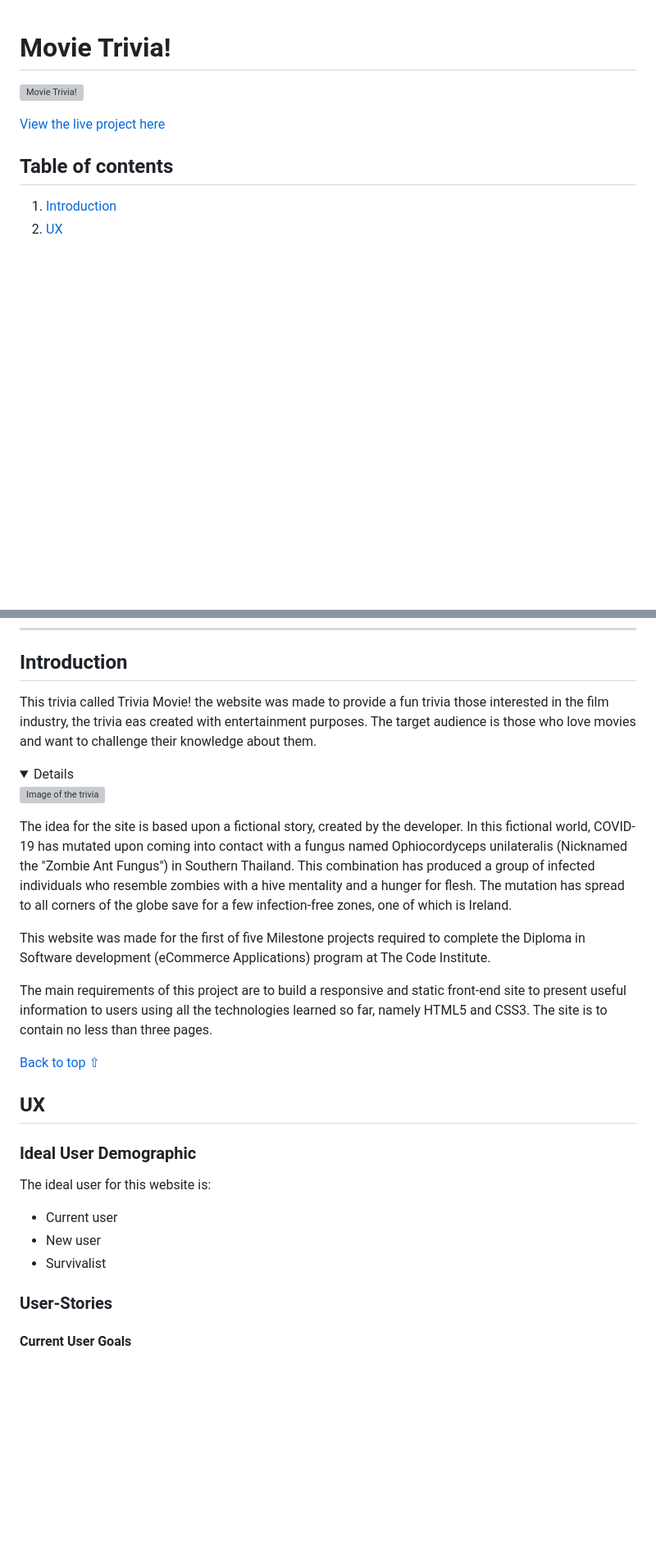
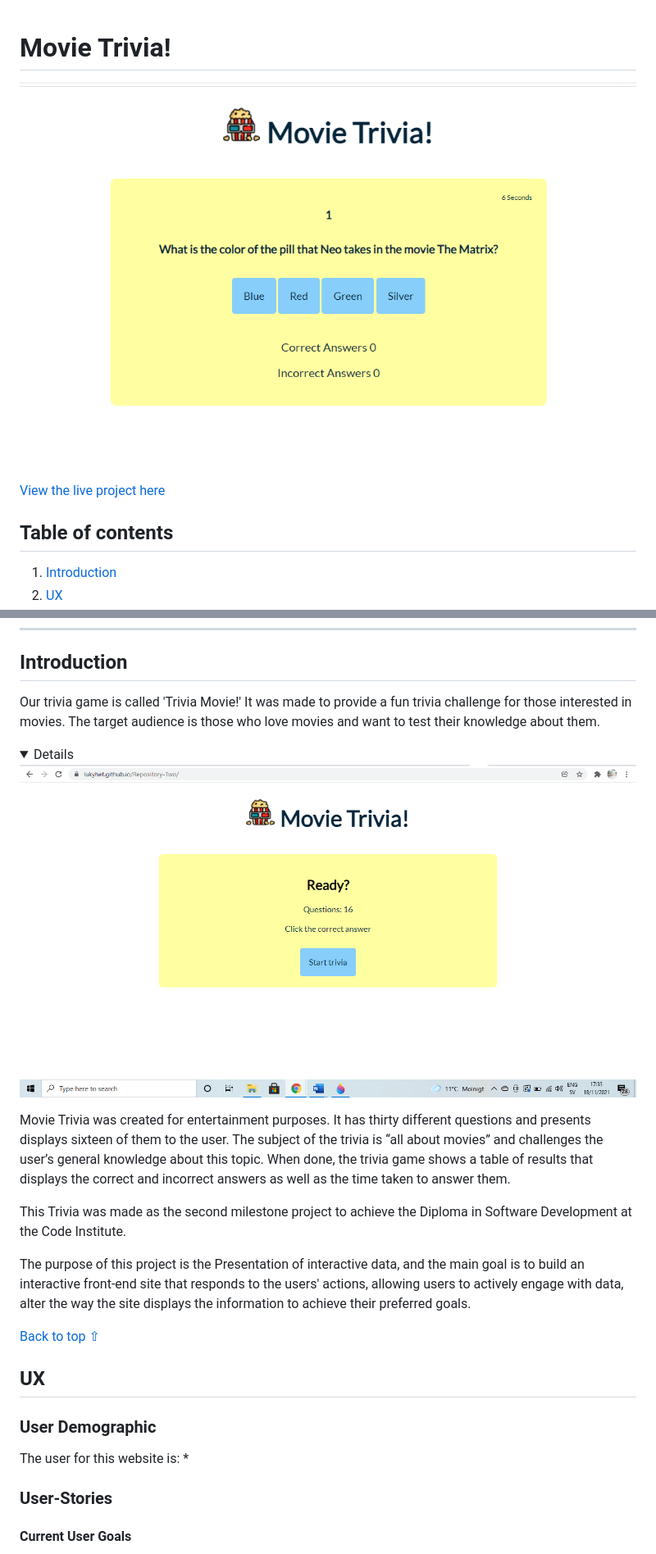
Before and after one commit to Lukyhet/Repository-Two, a Markdown page: README.md, 2 parts joined by grey strips. Shown at 82% size. Drawn GitHub-style; pictures changed too: assets/readme-files/Mt.png (added), assets/readme-files/Mtrivia.png (added); folded sections open; blank space fills up the shorter version; grey boxes are pictures that could not be loaded.

Commit message:
add immages to readme-files to support the README.md, continue to add content to README.md

```diff
--- a/README.md
+++ b/README.md
@@ -1,5 +1,5 @@
 # Movie Trivia!
 
 
-![Movie Trivia!](assets/readme-files/survival-guild.PNG)
+![Movie Trivia!](assets/readme-files/Mtrivia.png)
 
@@ -31,28 +31,28 @@
 
 ## Introduction
 
-This trivia called Trivia Movie! the website was made to provide a fun trivia those interested in the film industry, the trivia eas created with entertainment purposes. The target audience is those who love movies and want to challenge their knowledge about them.
+Our trivia game is called 'Trivia Movie!'  It was made to provide a fun trivia challenge for those interested in movies. The target audience is those who love movies and want to test their knowledge about them.
 
 <details>
 
-![Image of the trivia](assets/readme-files/infected-zones.png)
+![Image of the trivia](assets/readme-files/Mt.png)
 
 </details>
 
-The idea for the site is based upon a fictional story, created by the developer. In this fictional world, COVID-19 has mutated upon coming into contact with a fungus named Ophiocordyceps unilateralis (Nicknamed the "Zombie Ant Fungus") in Southern Thailand. This combination has produced a group of infected individuals who resemble zombies with a hive mentality and a hunger for flesh. The mutation has spread to all corners of the globe save for a few infection-free zones, one of which is Ireland.
+Movie Trivia was created for entertainment purposes. It has thirty different questions and presents displays sixteen of them to the user. The subject of the trivia is “all about movies” and challenges the user’s general knowledge about this topic. When done, the trivia game shows a table of results that displays the correct and incorrect answers as well as the time taken to answer them.
 
-This website was made for the first of five Milestone projects required to complete the Diploma in Software development (eCommerce Applications) program at The Code Institute.
+This Trivia was made as the second milestone project to achieve the Diploma in Software Development at the Code Institute.
 
-The main requirements of this project are to build a responsive and static front-end site to present useful information to users using all the technologies learned so far, namely HTML5 and CSS3. The site is to contain no less than three pages.
+The purpose of this project is the Presentation of interactive data, and the main goal is to build an interactive front-end site that responds to the users' actions, allowing users to actively engage with data, alter the way the site displays the information to achieve their preferred goals.
+
+
 
 [Back to top ⇧](#Survival-Guild)
 
 ## UX
-### Ideal User Demographic
-The ideal user for this website is:
-* Current user
-* New user
-* Survivalist
+###  User Demographic
+The user for this website is:
+*
 
 ### User-Stories
 #### Current User Goals
```
Also changed, not shown: other parts of README.md (+1 -1 lines), assets/readme-files/JSValidated.png (added), assets/readme-files/ResponsiveMT.png (added), assets/readme-files/cssValidated.png (added), assets/readme-files/htmlvalidated.png (added).
